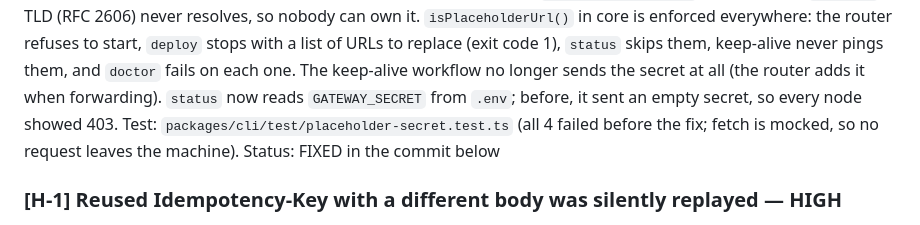
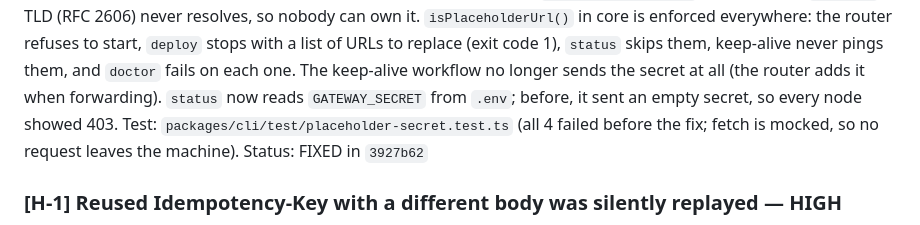
Before and after one commit to a-swini16/omnimesh, a Markdown page: AUDIT_REPORT.md, the part around the change. GitHub-like rendering.

Commit message:
docs: record C-2 commit in audit report

```diff
--- a/AUDIT_REPORT.md
+++ b/AUDIT_REPORT.md
@@ -31,7 +31,7 @@ How to reproduce: `omnimesh init --no-card --quick`, then `omnimesh status` (not
 The same leak existed in three more places: the default domain `api.yourdomain.com` (a real, registered domain) used by the generated keep-alive workflow, which sent `X-Gateway-Secret`; `add-provider`'s default `*.yourdomain.com` URL; and the default keep-alive targets.
 Fix: every generated host now ends in `.replace-me.invalid`. The reserved `.invalid` TLD (RFC 2606) never resolves, so nobody can own it. `isPlaceholderUrl()` in core is enforced everywhere: the router refuses to start, `deploy` stops with a list of URLs to replace (exit code 1), `status` skips them, keep-alive never pings them, and `doctor` fails on each one. The keep-alive workflow no longer sends the secret at all (the router adds it when forwarding). `status` now reads `GATEWAY_SECRET` from `.env`; before, it sent an empty secret, so every node showed 403.
 Test: `packages/cli/test/placeholder-secret.test.ts` (all 4 failed before the fix; fetch is mocked, so no request leaves the machine).
-Status: FIXED in the commit below
+Status: FIXED in `3927b62`
 
 ### [H-1] Reused Idempotency-Key with a different body was silently replayed — HIGH
 Area: node middleware | File: `packages/node/src/idempotency.ts`
```
